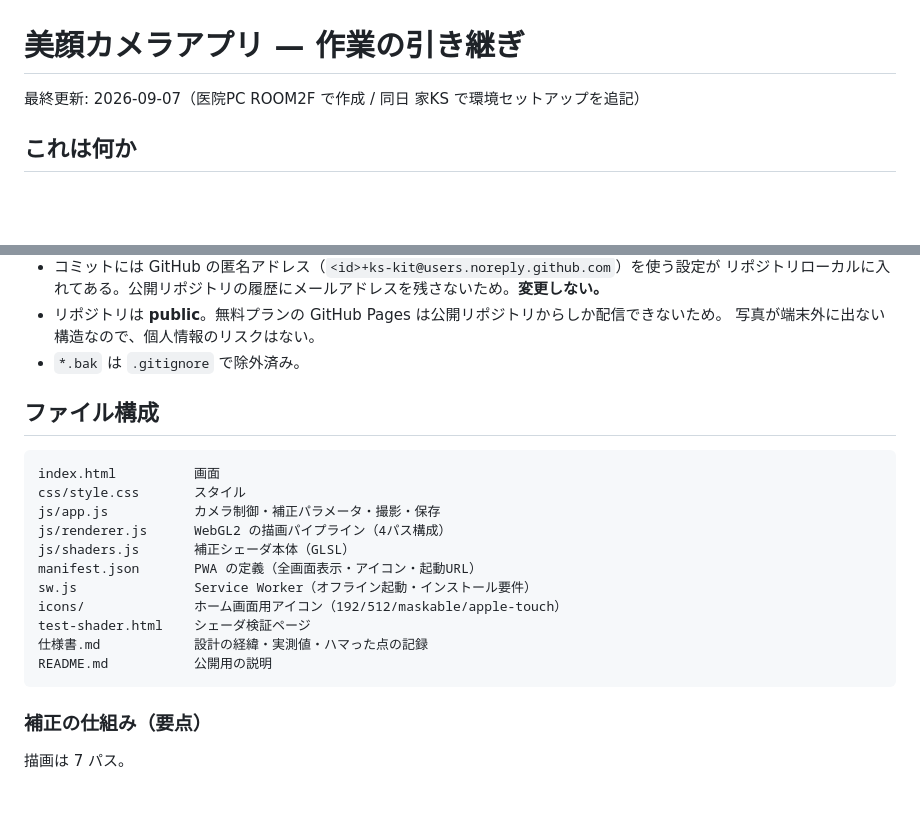
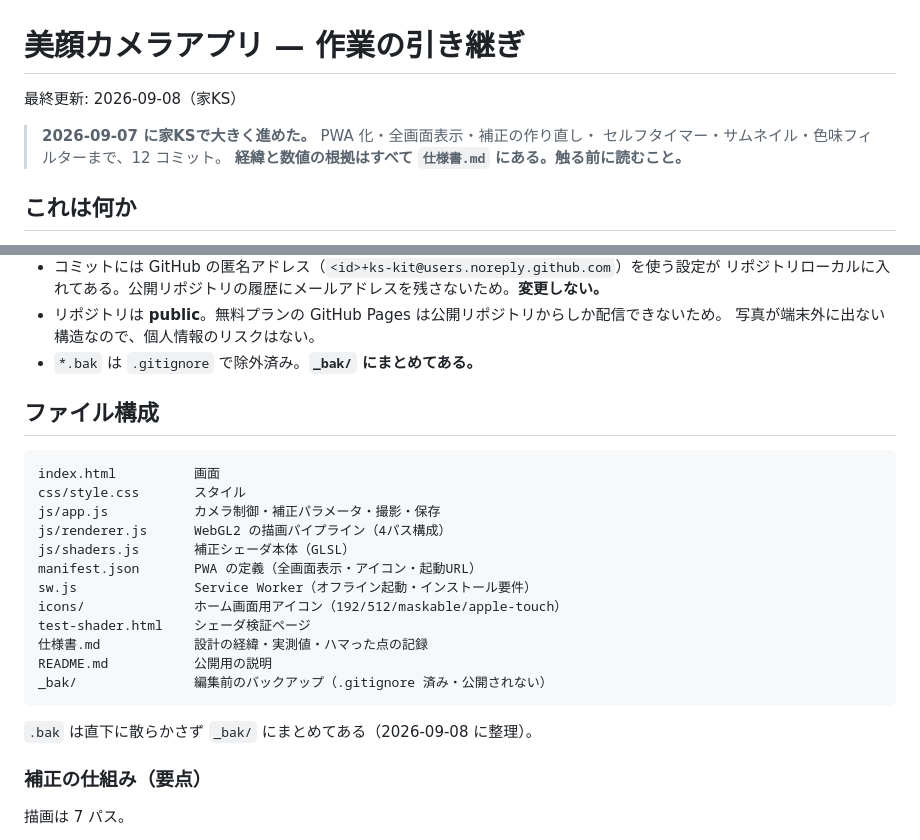
Before and after one commit to ks-kit/selfie-cam, a Markdown page: CLAUDE.md, 2 parts joined by grey strips. Drawn GitHub-style; blank space fills up the shorter version.

````diff
--- a/CLAUDE.md
+++ b/CLAUDE.md
@@ -1,6 +1,10 @@
 # 美顔カメラアプリ — 作業の引き継ぎ
 
-最終更新: 2026-09-07（医院PC ROOM2F で作成 / 同日 家KS で環境セットアップを追記）
+最終更新: 2026-09-08（家KS）
+
+> **2026-09-07 に家KSで大きく進めた。** PWA 化・全画面表示・補正の作り直し・
+> セルフタイマー・サムネイル・色味フィルターまで、12 コミット。
+> **経緯と数値の根拠はすべて `仕様書.md` にある。触る前に読むこと。**
 
 ## これは何か
 
@@ -123,7 +210,7 @@ git push
   リポジトリローカルに入れてある。公開リポジトリの履歴にメールアドレスを残さないため。**変更しない。**
 - リポジトリは **public**。無料プランの GitHub Pages は公開リポジトリからしか配信できないため。
   写真が端末外に出ない構造なので、個人情報のリスクはない。
-- `*.bak` は `.gitignore` で除外済み。
+- `*.bak` は `.gitignore` で除外済み。**`_bak/` にまとめてある。**
 
 ## ファイル構成
 
@@ -139,7 +226,10 @@ icons/              ホーム画面用アイコン（192/512/maskable/apple-touc
 test-shader.html    シェーダ検証ページ
 仕様書.md            設計の経緯・実測値・ハマった点の記録
 README.md           公開用の説明
+_bak/               編集前のバックアップ（.gitignore 済み・公開されない）
 ```
+
+`.bak` は直下に散らかさず `_bak/` にまとめてある（2026-09-08 に整理）。
 
 ### 補正の仕組み（要点）
 
````
Also changed, not shown: other parts of CLAUDE.md (+99 -11 lines).
